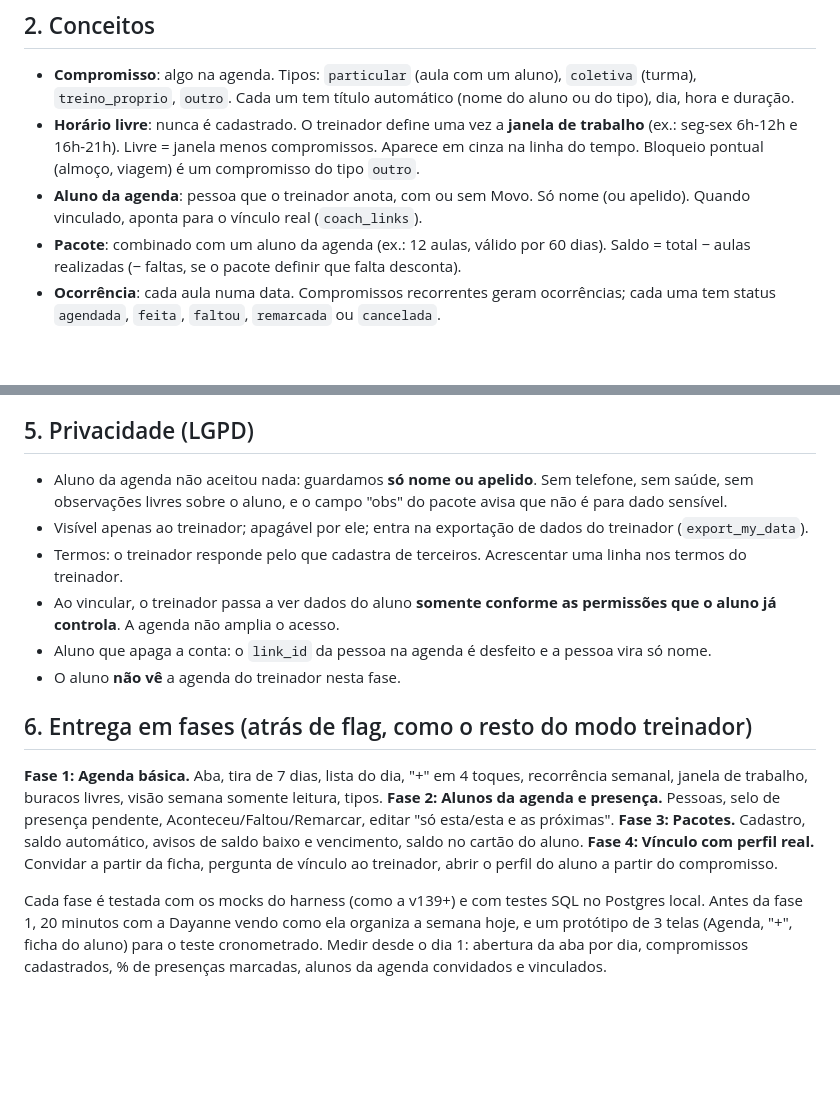
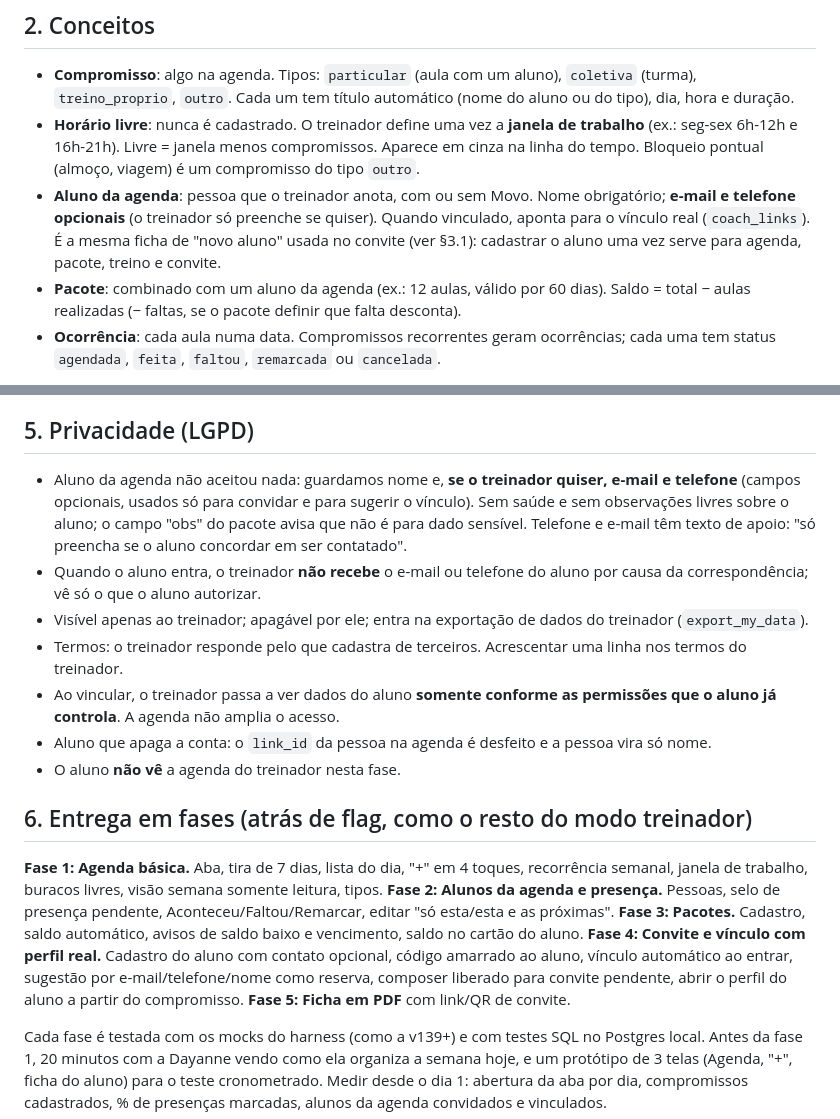
Before and after one commit to DursoAndre/meu-treino, a Markdown page: docs/PLANO_AGENDA_TREINADOR.md, 2 parts joined by grey strips. Drawn GitHub-style; blank space fills up the shorter version.

```diff
--- a/docs/PLANO_AGENDA_TREINADOR.md
+++ b/docs/PLANO_AGENDA_TREINADOR.md
@@ -25,7 +25,7 @@ Status: **proposta revisada com as decisões do dono (13/10/2026)**, pronta para
 ## 2. Conceitos
 - **Compromisso**: algo na agenda. Tipos: `particular` (aula com um aluno), `coletiva` (turma), `treino_proprio`, `outro`. Cada um tem título automático (nome do aluno ou do tipo), dia, hora e duração.
 - **Horário livre**: nunca é cadastrado. O treinador define uma vez a **janela de trabalho** (ex.: seg-sex 6h-12h e 16h-21h). Livre = janela menos compromissos. Aparece em cinza na linha do tempo. Bloqueio pontual (almoço, viagem) é um compromisso do tipo `outro`.
-- **Aluno da agenda**: pessoa que o treinador anota, com ou sem Movo. Só nome (ou apelido). Quando vinculado, aponta para o vínculo real (`coach_links`).
+- **Aluno da agenda**: pessoa que o treinador anota, com ou sem Movo. Nome obrigatório; **e-mail e telefone opcionais** (o treinador só preenche se quiser). Quando vinculado, aponta para o vínculo real (`coach_links`). É a mesma ficha de "novo aluno" usada no convite (ver §3.1): cadastrar o aluno uma vez serve para agenda, pacote, treino e convite.
 - **Pacote**: combinado com um aluno da agenda (ex.: 12 aulas, válido por 60 dias). Saldo = total − aulas realizadas (− faltas, se o pacote definir que falta desconta).
 - **Ocorrência**: cada aula numa data. Compromissos recorrentes geram ocorrências; cada uma tem status `agendada`, `feita`, `faltou`, `remarcada` ou `cancelada`.
 
@@ -73,7 +86,8 @@ Campos: total de aulas, validade opcional (dias), "falta desconta?" (padrão: si
 - **Sem exceção por data complexa na primeira versão:** a recorrência é semanal; exceções entram como ocorrência individual.
 
 ## 5. Privacidade (LGPD)
-- Aluno da agenda não aceitou nada: guardamos **só nome ou apelido**. Sem telefone, sem saúde, sem observações livres sobre o aluno, e o campo "obs" do pacote avisa que não é para dado sensível.
+- Aluno da agenda não aceitou nada: guardamos nome e, **se o treinador quiser, e-mail e telefone** (campos opcionais, usados só para convidar e para sugerir o vínculo). Sem saúde e sem observações livres sobre o aluno; o campo "obs" do pacote avisa que não é para dado sensível. Telefone e e-mail têm texto de apoio: "só preencha se o aluno concordar em ser contatado".
+- Quando o aluno entra, o treinador **não recebe** o e-mail ou telefone do aluno por causa da correspondência; vê só o que o aluno autorizar.
 - Visível apenas ao treinador; apagável por ele; entra na exportação de dados do treinador (`export_my_data`).
 - Termos: o treinador responde pelo que cadastra de terceiros. Acrescentar uma linha nos termos do treinador.
 - Ao vincular, o treinador passa a ver dados do aluno **somente conforme as permissões que o aluno já controla**. A agenda não amplia o acesso.
@@ -84,7 +98,8 @@ Campos: total de aulas, validade opcional (dias), "falta desconta?" (padrão: si
 **Fase 1: Agenda básica.** Aba, tira de 7 dias, lista do dia, "+" em 4 toques, recorrência semanal, janela de trabalho, buracos livres, visão semana somente leitura, tipos.
 **Fase 2: Alunos da agenda e presença.** Pessoas, selo de presença pendente, Aconteceu/Faltou/Remarcar, editar "só esta/esta e as próximas".
 **Fase 3: Pacotes.** Cadastro, saldo automático, avisos de saldo baixo e vencimento, saldo no cartão do aluno.
-**Fase 4: Vínculo com perfil real.** Convidar a partir da ficha, pergunta de vínculo ao treinador, abrir o perfil do aluno a partir do compromisso.
+**Fase 4: Convite e vínculo com perfil real.** Cadastro do aluno com contato opcional, código amarrado ao aluno, vínculo automático ao entrar, sugestão por e-mail/telefone/nome como reserva, composer liberado para convite pendente, abrir o perfil do aluno a partir do compromisso.
+**Fase 5: Ficha em PDF** com link/QR de convite.
 
 Cada fase é testada com os mocks do harness (como a v139+) e com testes SQL no Postgres local. Antes da fase 1, 20 minutos com a Dayanne vendo como ela organiza a semana hoje, e um protótipo de 3 telas (Agenda, "+", ficha do aluno) para o teste cronometrado. Medir desde o dia 1: abertura da aba por dia, compromissos cadastrados, % de presenças marcadas, alunos da agenda convidados e vinculados.
 
```
Also changed, not shown: other parts of docs/PLANO_AGENDA_TREINADOR.md (+19 -6 lines).
